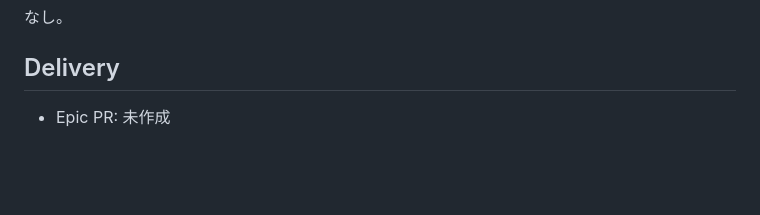
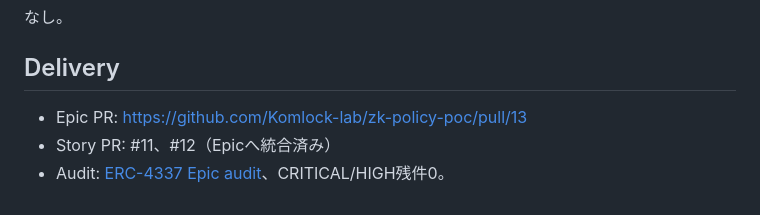
Before and after one commit to Komlock-lab/zk-policy-poc, a Markdown page: docs/epics/epic-03-erc4337.md, the part around the change. Rendered like a GitHub page; blank space fills up the shorter version.

Commit message:
docs: link epic 03 delivery PR

```diff
--- a/docs/epics/epic-03-erc4337.md
+++ b/docs/epics/epic-03-erc4337.md
@@ -130,4 +130,6 @@ Ownerがactive PolicyのProofを使って署名済みUserOperationを構築し
 
 ## Delivery
 
-- Epic PR: 未作成
+- Epic PR: https://github.com/Komlock-lab/zk-policy-poc/pull/13
+- Story PR: #11、#12（Epicへ統合済み）
+- Audit: [ERC-4337 Epic audit](../audits/erc4337.md)、CRITICAL/HIGH残件0。
```
